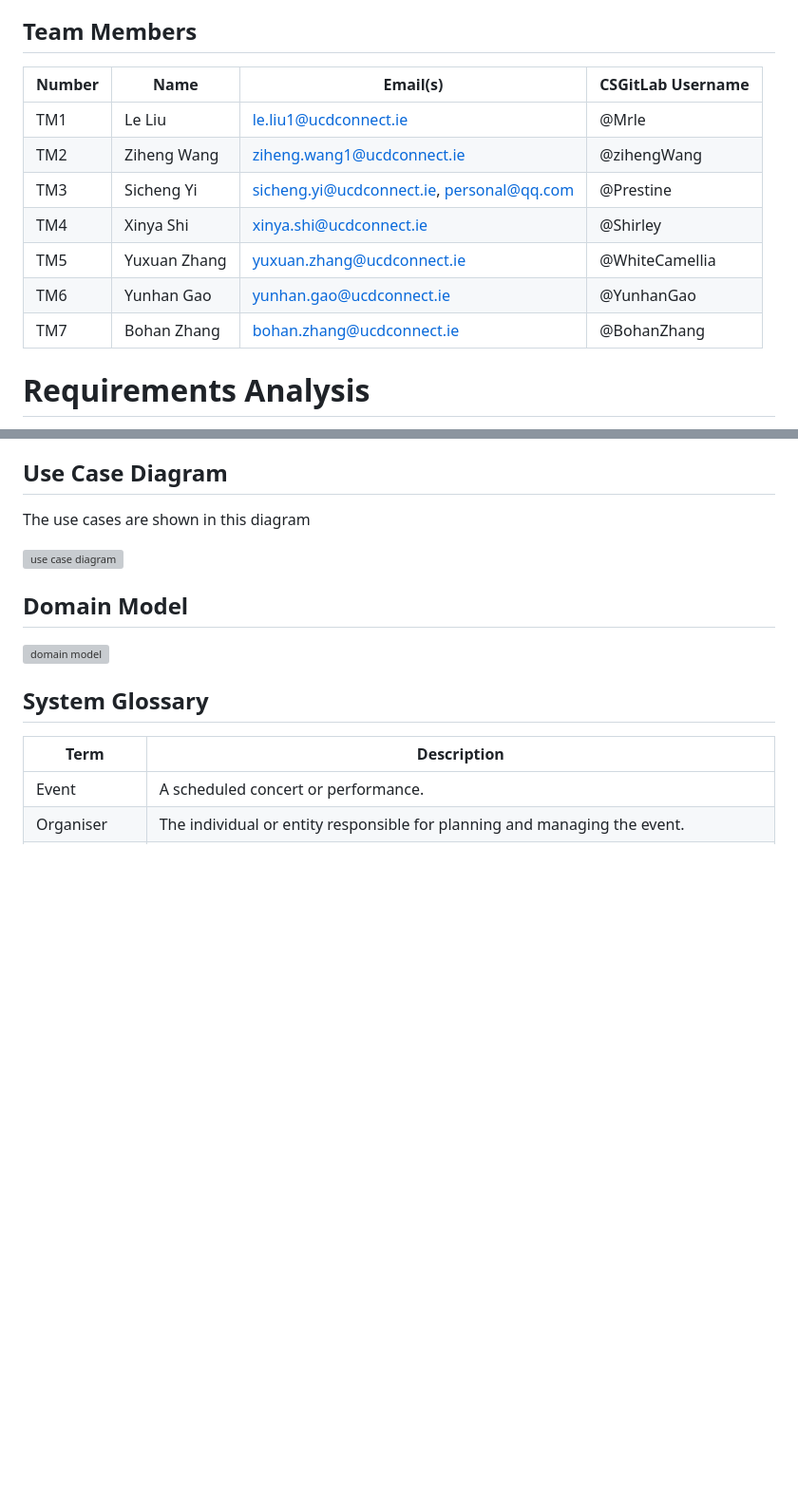
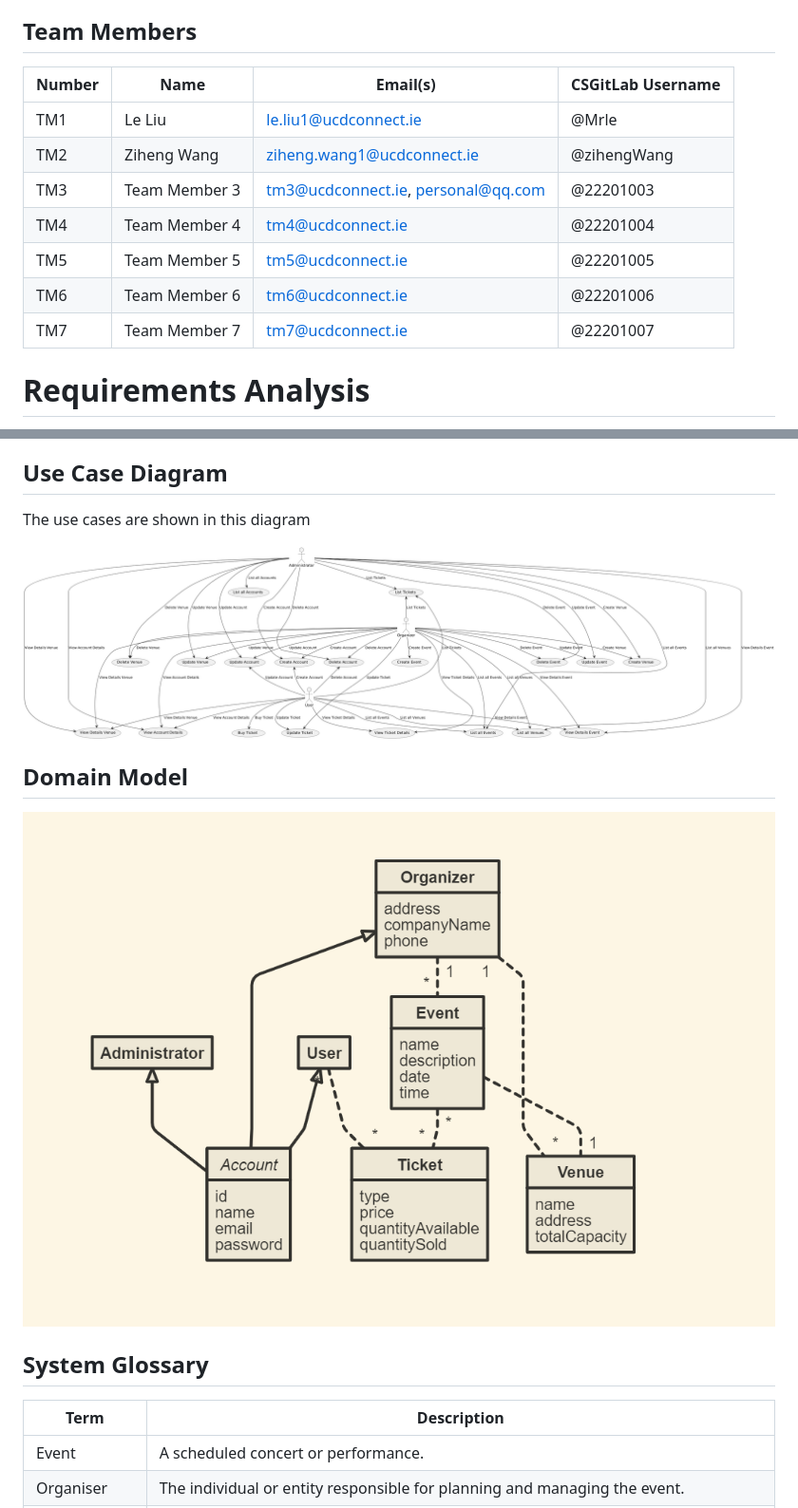
Before and after one commit to mrle0429/Event-Management-System, a Markdown page: 01-requirements/README.md, 2 parts joined by grey strips. Shown: that part at 95% size. Drawn GitHub-style; pictures changed too: 01-requirements/images/Domain.png (added), 01-requirements/images/UseCase.png (added); blank space fills up the shorter version; grey boxes are pictures that could not be loaded.

Commit message:
Dev/wzh

```diff
--- a/01-requirements/README.md
+++ b/01-requirements/README.md
@@ -5,15 +5,15 @@ DDL：10.18（周五）
 中期点：本周四晚22：00至少完成1-2个用例图；本周四晚至少完成2个UI设计图。用于周五Lab Feedback
 注：Push Commit使用简短的English。禁止无意义commit提交
 ## Team Members
-| Number | Name          | Email(s) | CSGitLab Username       |
-|--------|---------------|----------|-------------------------|
-| TM1    | Le Liu        | le.liu1@ucdconnect.ie | @Mrle |
-| TM2    | Ziheng Wang |ziheng.wang1@ucdconnect.ie |@zihengWang|
-| TM3    | Sicheng Yi | sicheng.yi@ucdconnect.ie, personal@qq.com |@Prestine             |
-| TM4    | Xinya Shi | xinya.shi@ucdconnect.ie | @Shirley               |
-| TM5    | Yuxuan Zhang | yuxuan.zhang@ucdconnect.ie | @WhiteCamellia              |
-| TM6    | Yunhan Gao | yunhan.gao@ucdconnect.ie | @YunhanGao              |
-| TM7    | Bohan Zhang | bohan.zhang@ucdconnect.ie | @BohanZhang               |
+| Number | Name          | Email(s)                           | CSGitLab Username |
+|--------|---------------|------------------------------------|-----------------|
+| TM1    | Le Liu        | le.liu1@ucdconnect.ie              | @Mrle |
+| TM2    | Ziheng Wang   | ziheng.wang1@ucdconnect.ie         | @zihengWang                |
+| TM3    | Team Member 3 | tm3@ucdconnect.ie, personal@qq.com |@22201003        |
+| TM4    | Team Member 4 | tm4@ucdconnect.ie                  | @22201004       |
+| TM5    | Team Member 5 | tm5@ucdconnect.ie                  | @22201005       |
+| TM6    | Team Member 6 | tm6@ucdconnect.ie                  | @22201006       |
+| TM7    | Team Member 7 | tm7@ucdconnect.ie                  | @22201007       |
 
 
 # Requirements Analysis
@@ -57,11 +57,11 @@ This includes the following use cases:
 
 The use cases are shown in this diagram
 
-![use case diagram](images/usecase-diagram.svg)
+![use case diagram](./images/UseCase.png)
 
 ## Domain Model
 
-![domain model](images/domain.svg)
+![domain model](./images/Domain.png)
 
 ## System Glossary
 
```
